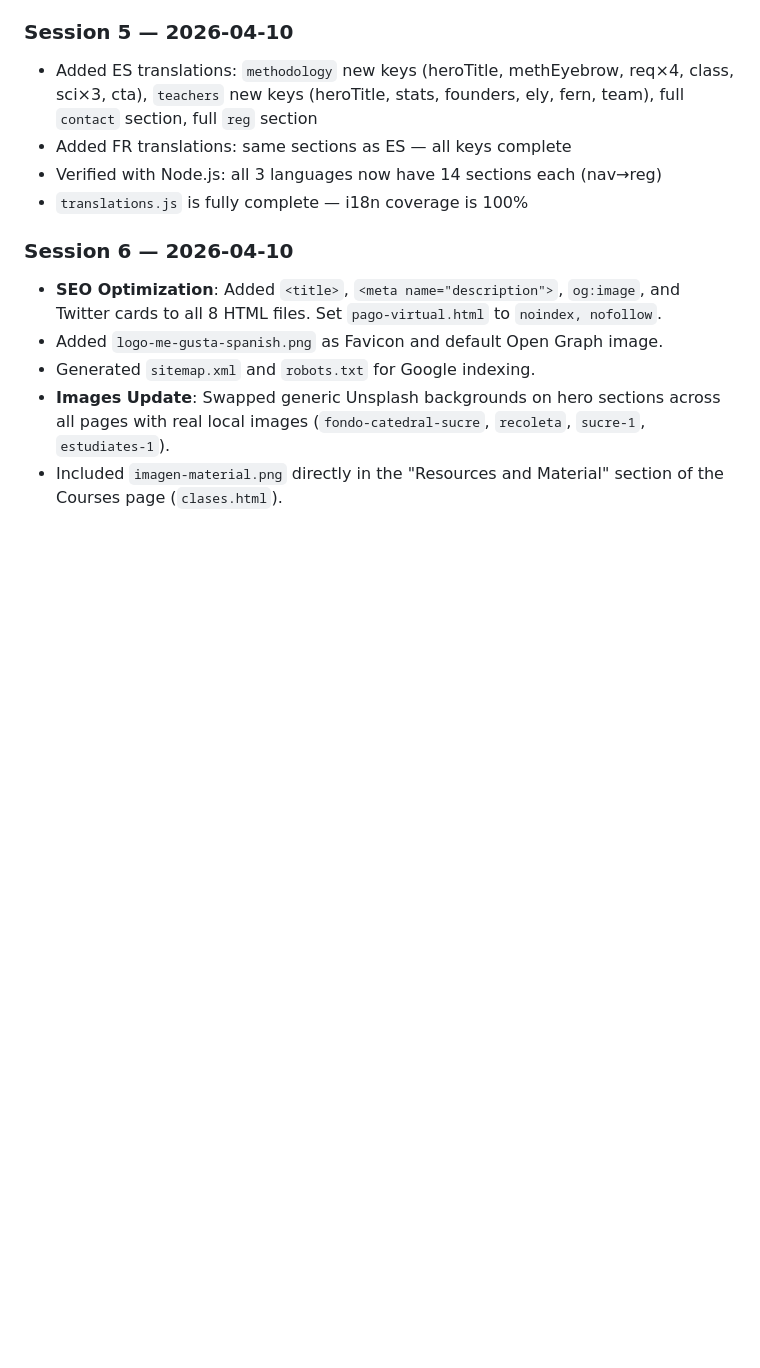
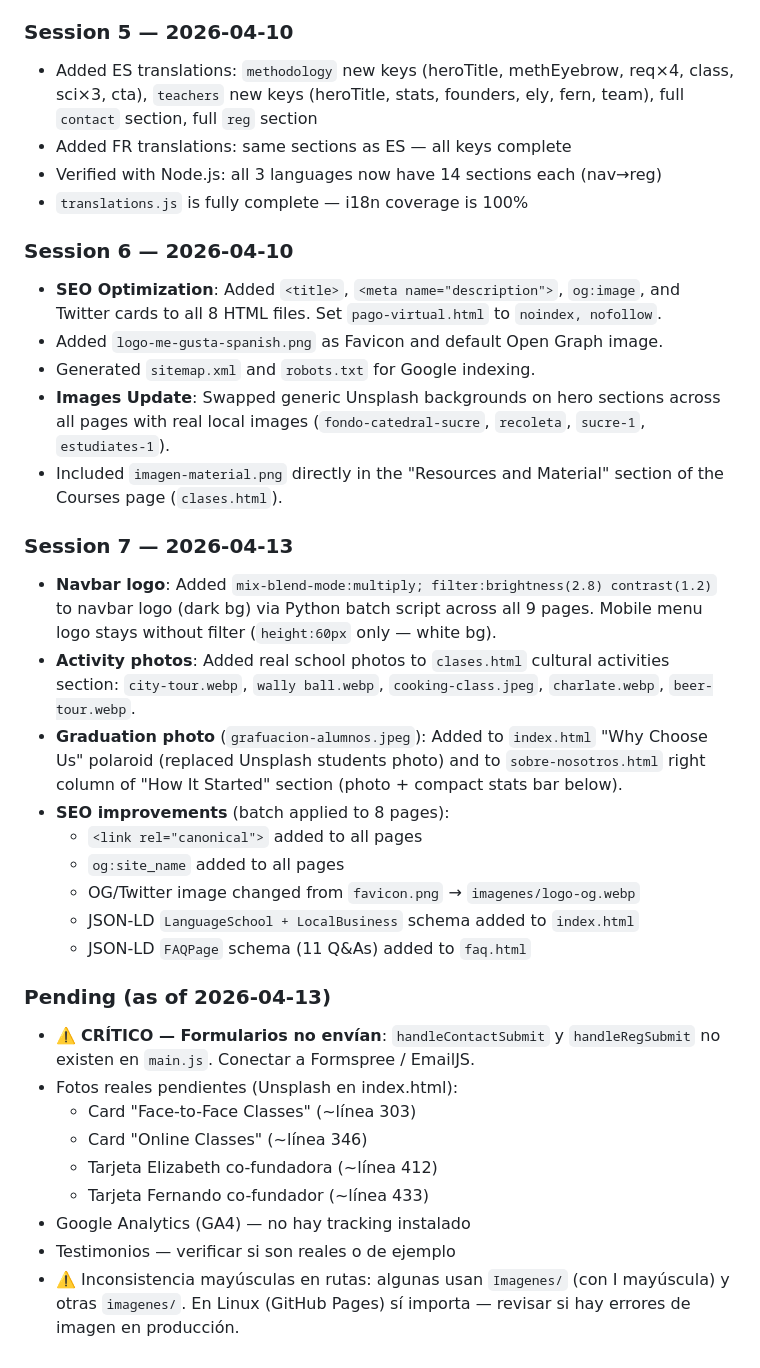
Before and after one commit to Megustasucre/me-gusta-spanish, a Markdown page: review.md, the part around the change. Drawn GitHub-style; blank space fills up the shorter version.

Commit message:
Update review.md: session 7 log + pending tasks

```diff
--- a/review.md
+++ b/review.md
@@ -591,3 +591,25 @@ Insert between `    }` and `  }`:
 - Generated `sitemap.xml` and `robots.txt` for Google indexing.
 - **Images Update**: Swapped generic Unsplash backgrounds on hero sections across all pages with real local images (`fondo-catedral-sucre`, `recoleta`, `sucre-1`, `estudiates-1`).
 - Included `imagen-material.png` directly in the "Resources and Material" section of the Courses page (`clases.html`).
+
+### Session 7 — 2026-04-13
+- **Navbar logo**: Added `mix-blend-mode:multiply; filter:brightness(2.8) contrast(1.2)` to navbar logo (dark bg) via Python batch script across all 9 pages. Mobile menu logo stays without filter (`height:60px` only — white bg).
+- **Activity photos**: Added real school photos to `clases.html` cultural activities section: `city-tour.webp`, `wally ball.webp`, `cooking-class.jpeg`, `charlate.webp`, `beer-tour.webp`.
+- **Graduation photo** (`grafuacion-alumnos.jpeg`): Added to `index.html` "Why Choose Us" polaroid (replaced Unsplash students photo) and to `sobre-nosotros.html` right column of "How It Started" section (photo + compact stats bar below).
+- **SEO improvements** (batch applied to 8 pages):
+  - `<link rel="canonical">` added to all pages
+  - `og:site_name` added to all pages
+  - OG/Twitter image changed from `favicon.png` → `imagenes/logo-og.webp`
+  - JSON-LD `LanguageSchool + LocalBusiness` schema added to `index.html`
+  - JSON-LD `FAQPage` schema (11 Q&As) added to `faq.html`
+
+### Pending (as of 2026-04-13)
+- ⚠️ **CRÍTICO — Formularios no envían**: `handleContactSubmit` y `handleRegSubmit` no existen en `main.js`. Conectar a Formspree / EmailJS.
+- Fotos reales pendientes (Unsplash en index.html):
+  - Card "Face-to-Face Classes" (~línea 303)
+  - Card "Online Classes" (~línea 346)
+  - Tarjeta Elizabeth co-fundadora (~línea 412)
+  - Tarjeta Fernando co-fundador (~línea 433)
+- Google Analytics (GA4) — no hay tracking instalado
+- Testimonios — verificar si son reales o de ejemplo
+- ⚠️ Inconsistencia mayúsculas en rutas: algunas usan `Imagenes/` (con I mayúscula) y otras `imagenes/`. En Linux (GitHub Pages) sí importa — revisar si hay errores de imagen en producción.
```
